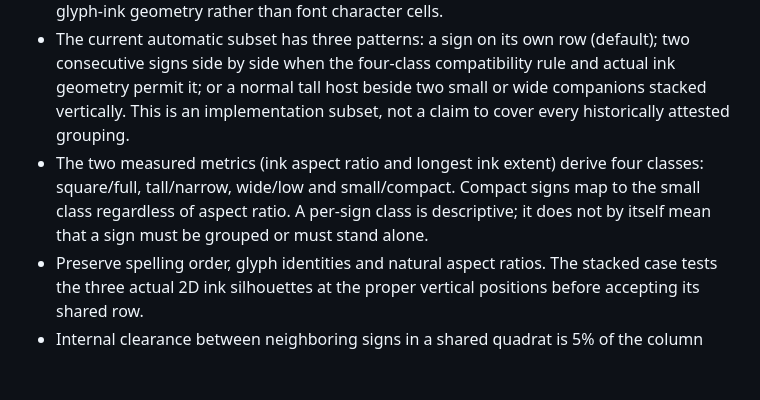
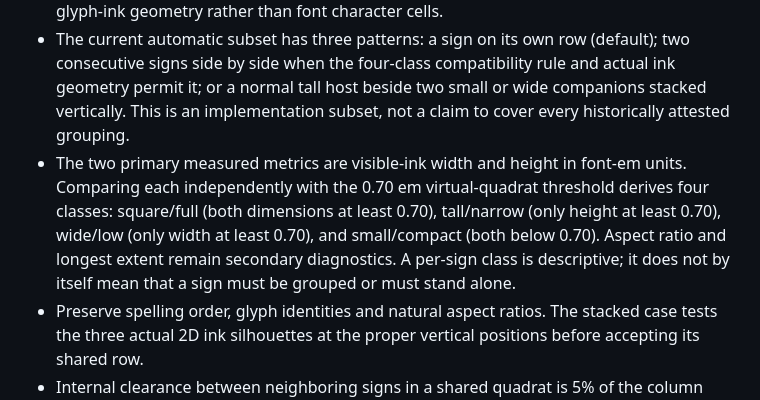
Before and after one commit to sydgouda2022/mdwnfr, a Markdown page: docs/LAYOUT_ENGINE.md, the part around the change. Rendered like a GitHub page; blank space fills up the shorter version.

Commit message:
Align layout engine docs with independent width and height classification

```diff
--- a/docs/LAYOUT_ENGINE.md
+++ b/docs/LAYOUT_ENGINE.md
@@ -24,7 +24,7 @@ Use `PYTHONPATH=core python tools/benchmark_layout.py --words 2000 --artworks 8`
 - Compose each complete word as one quadrat under the existing word model; do not introduce unagreed word segmentation.
 - The column's nominal width equals two nominal sign widths, and the quadrat uses actual glyph-ink geometry rather than font character cells.
 - The current automatic subset has three patterns: a sign on its own row (default); two consecutive signs side by side when the four-class compatibility rule and actual ink geometry permit it; or a normal tall host beside two small or wide companions stacked vertically. This is an implementation subset, not a claim to cover every historically attested grouping.
-- The two measured metrics (ink aspect ratio and longest ink extent) derive four classes: square/full, tall/narrow, wide/low and small/compact. Compact signs map to the small class regardless of aspect ratio. A per-sign class is descriptive; it does not by itself mean that a sign must be grouped or must stand alone.
+- The two primary measured metrics are visible-ink width and height in font-em units. Comparing each independently with the 0.70 em virtual-quadrat threshold derives four classes: square/full (both dimensions at least 0.70), tall/narrow (only height at least 0.70), wide/low (only width at least 0.70), and small/compact (both below 0.70). Aspect ratio and longest extent remain secondary diagnostics. A per-sign class is descriptive; it does not by itself mean that a sign must be grouped or must stand alone.
 - Preserve spelling order, glyph identities and natural aspect ratios. The stacked case tests the three actual 2D ink silhouettes at the proper vertical positions before accepting its shared row.
 - Internal clearance between neighboring signs in a shared quadrat is 5% of the column width. The natural gap after a finished row is separately 20% of that row's visible height. In the M17 + Q3 + Q3 example in a 20 mm column, the internal Q3-to-Q3 gap is 1 mm; it is not 20% of a Q3 height. The final row supplies one trailing gap, shared across word boundaries without duplication.
 - The column may distribute leftover space across the quadrat's existing flexible row gaps, but may not alter the symbols or independently invent a different quadrat pattern.
```
